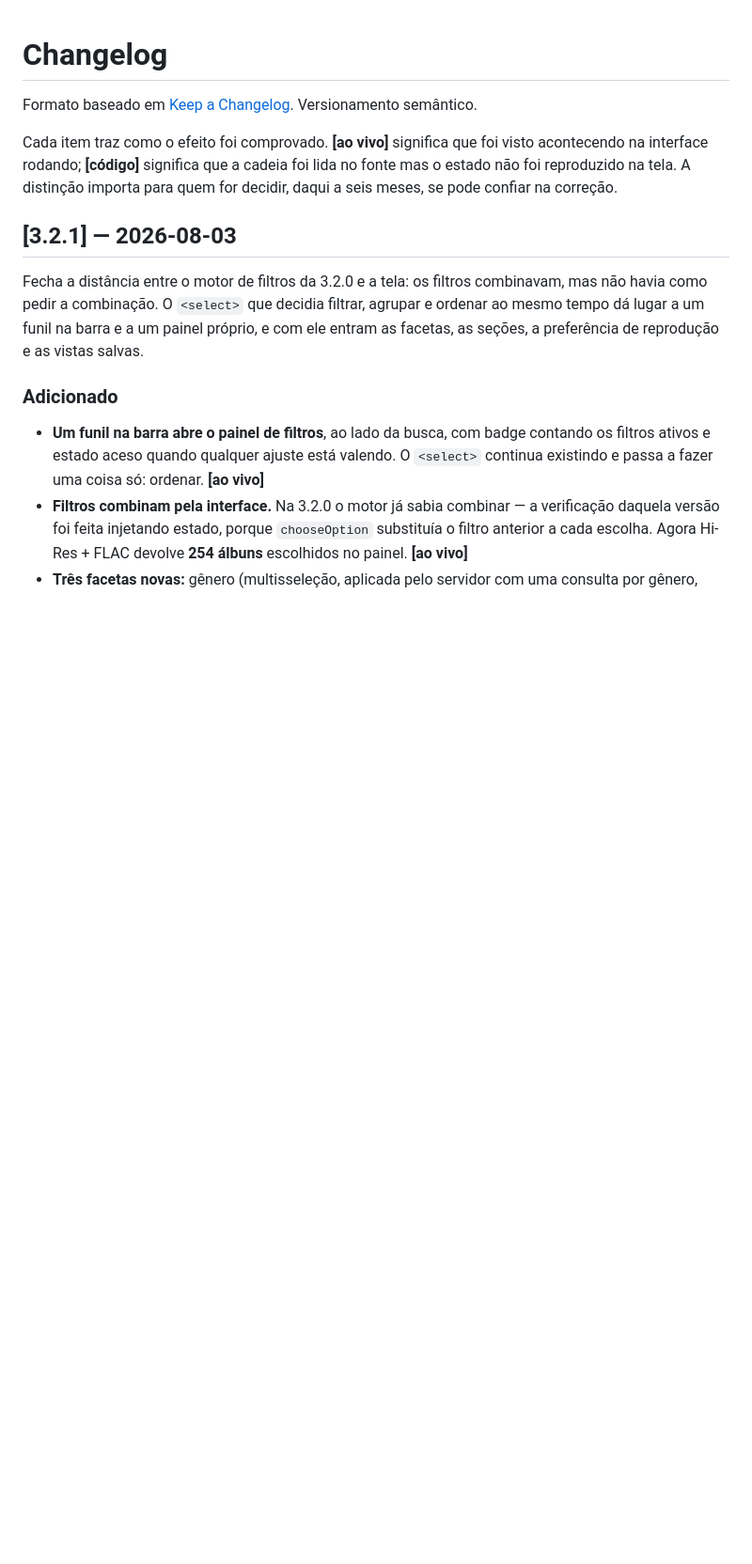
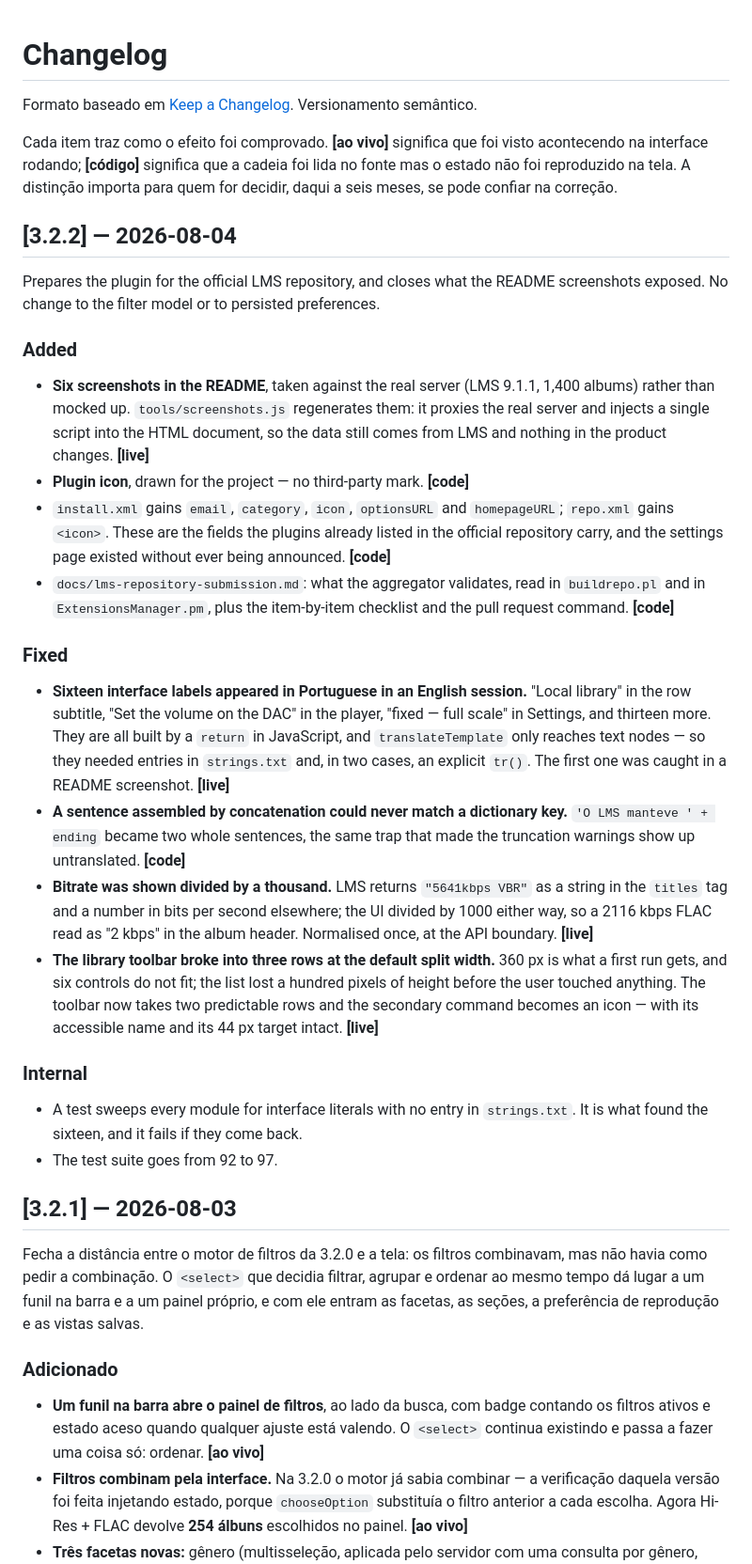
Before and after one commit to fdfreitas88/echoclassic, a Markdown page: CHANGELOG.md, the part around the change. Shown at 94% size. Drawn GitHub-style; blank space fills up the shorter version.

Commit message:
docs: CHANGELOG da 3.2.2, em ingles a partir desta versao
O projeto e internacional; as notas de release sao a primeira coisa que um
usuario de fora le. As entradas anteriores ficam como estao -- reescrever o
historico apagaria o registro de como cada efeito foi comprovado.

```diff
--- a/CHANGELOG.md
+++ b/CHANGELOG.md
@@ -7,6 +7,53 @@ Cada item traz como o efeito foi comprovado. **[ao vivo]** significa que foi vis
 acontecendo na interface rodando; **[código]** significa que a cadeia foi lida no
 fonte mas o estado não foi reproduzido na tela. A distinção importa para quem for
 decidir, daqui a seis meses, se pode confiar na correção.
+
+## [3.2.2] — 2026-08-04
+
+Prepares the plugin for the official LMS repository, and closes what the README
+screenshots exposed. No change to the filter model or to persisted preferences.
+
+### Added
+
+- **Six screenshots in the README**, taken against the real server (LMS 9.1.1,
+  1,400 albums) rather than mocked up. `tools/screenshots.js` regenerates them:
+  it proxies the real server and injects a single script into the HTML document,
+  so the data still comes from LMS and nothing in the product changes. **[live]**
+- **Plugin icon**, drawn for the project — no third-party mark. **[code]**
+- `install.xml` gains `email`, `category`, `icon`, `optionsURL` and
+  `homepageURL`; `repo.xml` gains `<icon>`. These are the fields the plugins
+  already listed in the official repository carry, and the settings page existed
+  without ever being announced. **[code]**
+- `docs/lms-repository-submission.md`: what the aggregator validates, read in
+  `buildrepo.pl` and in `ExtensionsManager.pm`, plus the item-by-item checklist
+  and the pull request command. **[code]**
+
+### Fixed
+
+- **Sixteen interface labels appeared in Portuguese in an English session.**
+  "Local library" in the row subtitle, "Set the volume on the DAC" in the player,
+  "fixed — full scale" in Settings, and thirteen more. They are all built by a
+  `return` in JavaScript, and `translateTemplate` only reaches text nodes — so
+  they needed entries in `strings.txt` and, in two cases, an explicit `tr()`.
+  The first one was caught in a README screenshot. **[live]**
+- **A sentence assembled by concatenation could never match a dictionary key.**
+  `'O LMS manteve ' + ending` became two whole sentences, the same trap that
+  made the truncation warnings show up untranslated. **[code]**
+- **Bitrate was shown divided by a thousand.** LMS returns `"5641kbps VBR"` as a
+  string in the `titles` tag and a number in bits per second elsewhere; the UI
+  divided by 1000 either way, so a 2116 kbps FLAC read as "2 kbps" in the album
+  header. Normalised once, at the API boundary. **[live]**
+- **The library toolbar broke into three rows at the default split width.**
+  360 px is what a first run gets, and six controls do not fit; the list lost a
+  hundred pixels of height before the user touched anything. The toolbar now
+  takes two predictable rows and the secondary command becomes an icon — with
+  its accessible name and its 44 px target intact. **[live]**
+
+### Internal
+
+- A test sweeps every module for interface literals with no entry in
+  `strings.txt`. It is what found the sixteen, and it fails if they come back.
+- The test suite goes from 92 to 97.
 
 ## [3.2.1] — 2026-08-03
 
```
